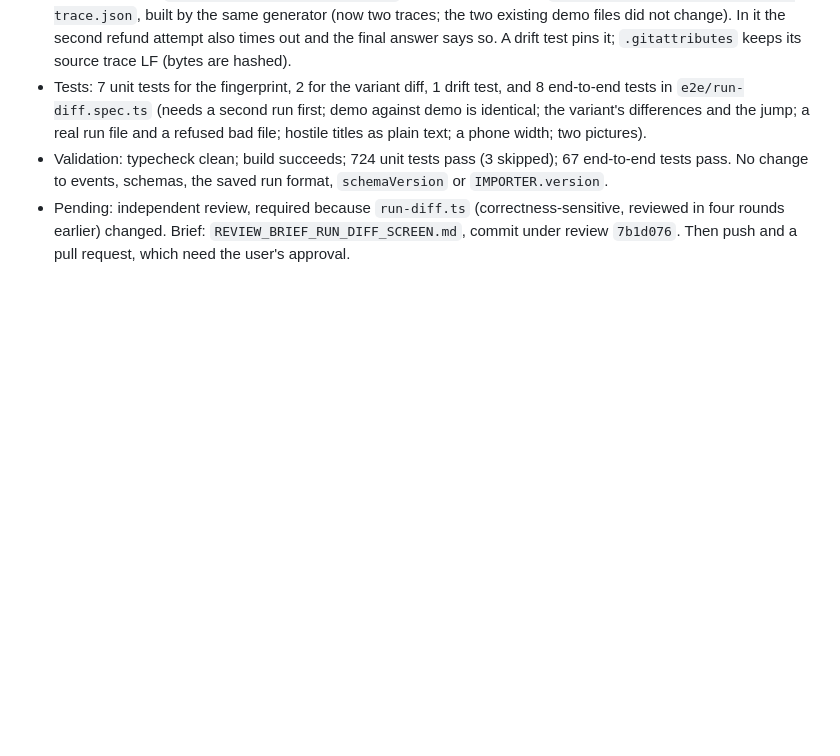
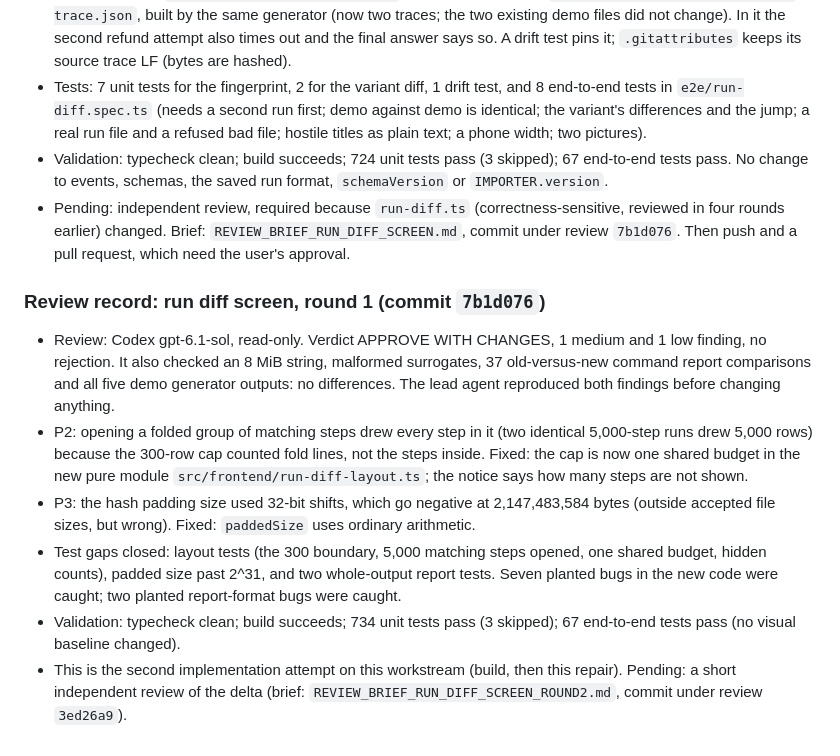
Before and after one commit to AlejandroRenalias/DropScope, a Markdown page: docs/development/PROGRESS.md, the part around the change. GitHub-like rendering; blank space fills up the shorter version.

Commit message:
docs: record run diff screen review round 1 and the round 2 brief
Co-Authored-By: Claude Sonnet 5.5 <noreply@anthropic.com>

```diff
--- a/docs/development/PROGRESS.md
+++ b/docs/development/PROGRESS.md
@@ -279,3 +279,12 @@ Typecheck clean; 316 unit tests; build succeeds; 29 Playwright e2e tests pass; C
 - Tests: 7 unit tests for the fingerprint, 2 for the variant diff, 1 drift test, and 8 end-to-end tests in `e2e/run-diff.spec.ts` (needs a second run first; demo against demo is identical; the variant's differences and the jump; a real run file and a refused bad file; hostile titles as plain text; a phone width; two pictures).
 - Validation: typecheck clean; build succeeds; 724 unit tests pass (3 skipped); 67 end-to-end tests pass. No change to events, schemas, the saved run format, `schemaVersion` or `IMPORTER.version`.
 - Pending: independent review, required because `run-diff.ts` (correctness-sensitive, reviewed in four rounds earlier) changed. Brief: `REVIEW_BRIEF_RUN_DIFF_SCREEN.md`, commit under review `7b1d076`. Then push and a pull request, which need the user's approval.
+
+### Review record: run diff screen, round 1 (commit `7b1d076`)
+
+- Review: Codex gpt-6.1-sol, read-only. Verdict APPROVE WITH CHANGES, 1 medium and 1 low finding, no rejection. It also checked an 8 MiB string, malformed surrogates, 37 old-versus-new command report comparisons and all five demo generator outputs: no differences. The lead agent reproduced both findings before changing anything.
+- P2: opening a folded group of matching steps drew every step in it (two identical 5,000-step runs drew 5,000 rows) because the 300-row cap counted fold lines, not the steps inside. Fixed: the cap is now one shared budget in the new pure module `src/frontend/run-diff-layout.ts`; the notice says how many steps are not shown.
+- P3: the hash padding size used 32-bit shifts, which go negative at 2,147,483,584 bytes (outside accepted file sizes, but wrong). Fixed: `paddedSize` uses ordinary arithmetic.
+- Test gaps closed: layout tests (the 300 boundary, 5,000 matching steps opened, one shared budget, hidden counts), padded size past 2^31, and two whole-output report tests. Seven planted bugs in the new code were caught; two planted report-format bugs were caught.
+- Validation: typecheck clean; build succeeds; 734 unit tests pass (3 skipped); 67 end-to-end tests pass (no visual baseline changed).
+- This is the second implementation attempt on this workstream (build, then this repair). Pending: a short independent review of the delta (brief: `REVIEW_BRIEF_RUN_DIFF_SCREEN_ROUND2.md`, commit under review `3ed26a9`).
```
Also changed, not shown: docs/development/REVIEW_BRIEF_RUN_DIFF_SCREEN_ROUND2.md (added, +52 -0 lines).
